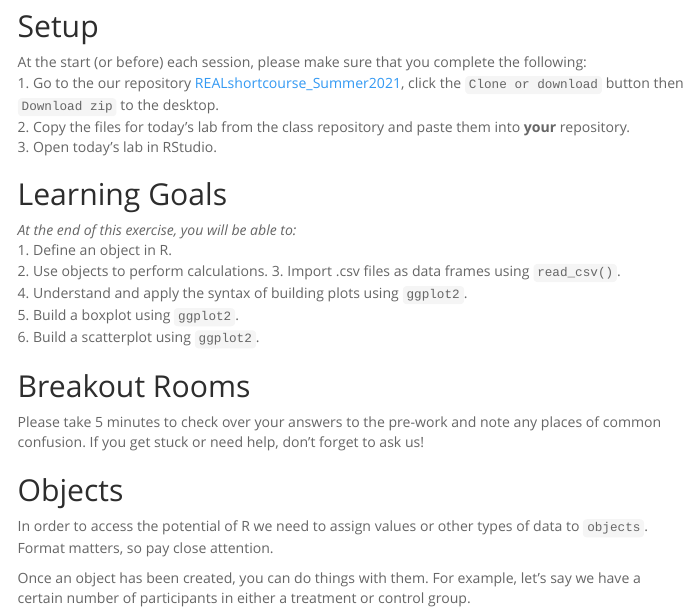
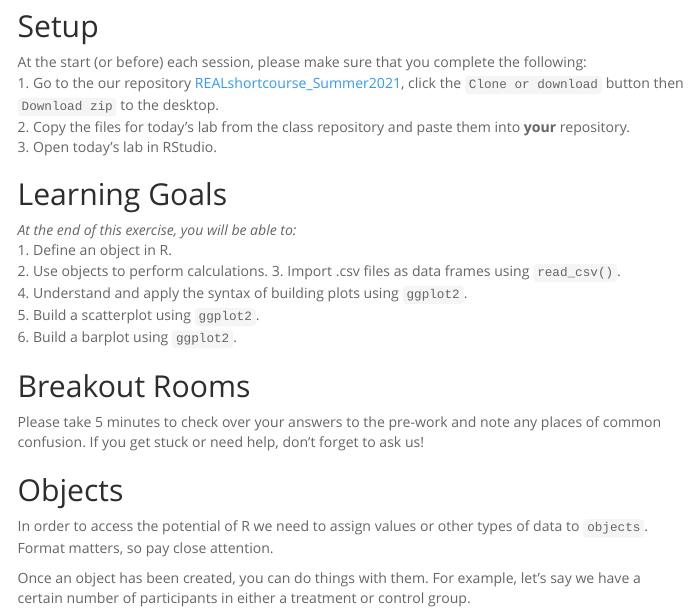
Before and after one commit to robertmerdmann/REALshortcourse_Summer2021, an R Markdown document (Day2/Day2_1.Rmd): the page in a window 1100 px wide, from 130 px down. The pictures show the output file Day2/Day2_1.html that the author committed with the source, opened offline; menus at the side of the page are left out.

Commit message:
update Day2

```diff
--- a/Day2/Day2_1.Rmd
+++ b/Day2/Day2_1.Rmd
@@ -23,8 +23,8 @@ At the start (or before) each session, please make sure that you complete the fo
 2. Use objects to perform calculations.
 3. Import .csv files as data frames using `read_csv()`.
 4. Understand and apply the syntax of building plots using `ggplot2`.
-5. Build a boxplot using `ggplot2`.
-6. Build a scatterplot using `ggplot2`.
+5. Build a scatterplot using `ggplot2`.
+6. Build a barplot using `ggplot2`.
 
 ## Breakout Rooms
 Please take 5 minutes to check over your answers to the pre-work and note any places of common confusion. If you get stuck or need help, don't forget to ask us!
```
Also changed, not shown: Day2/Day2_1.html, 2 other files.
